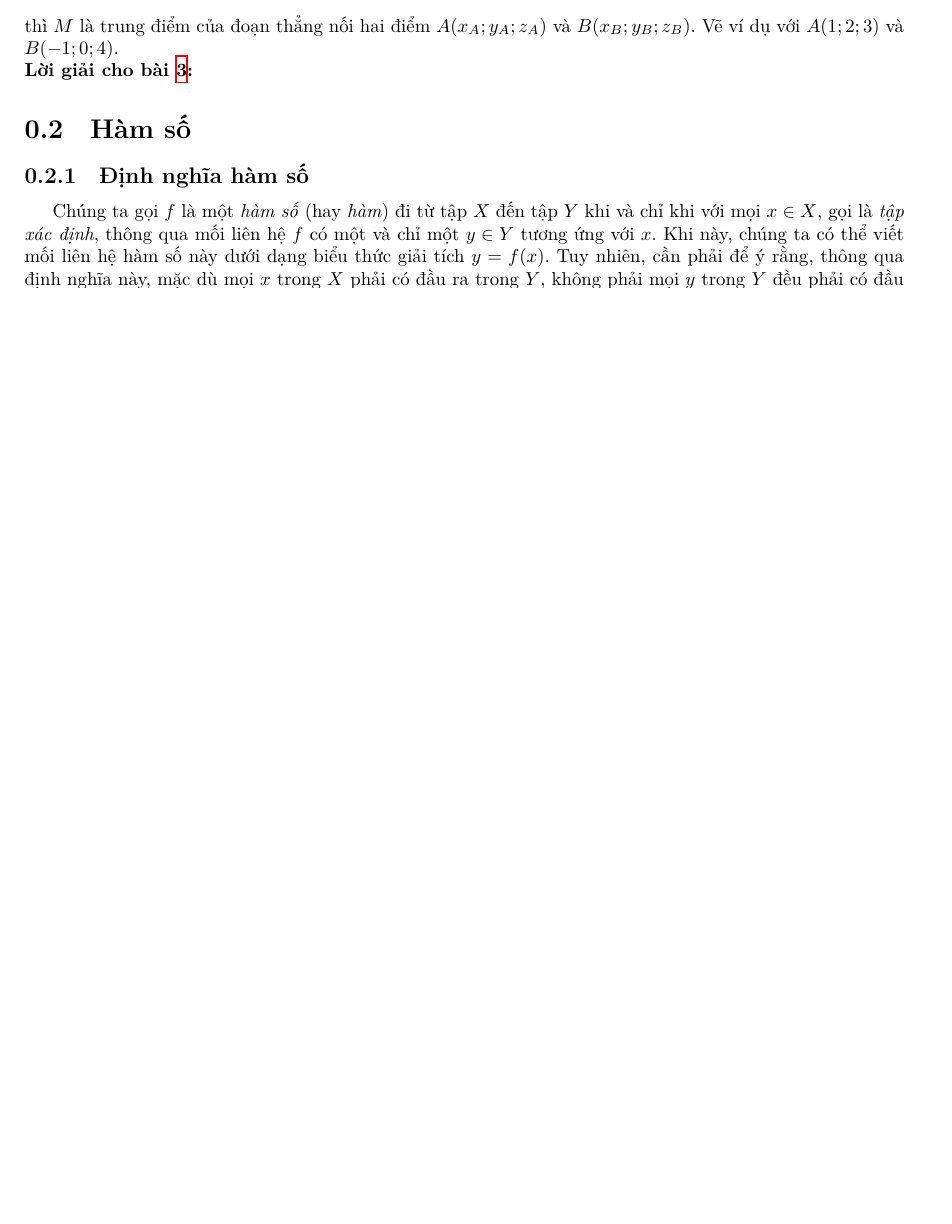
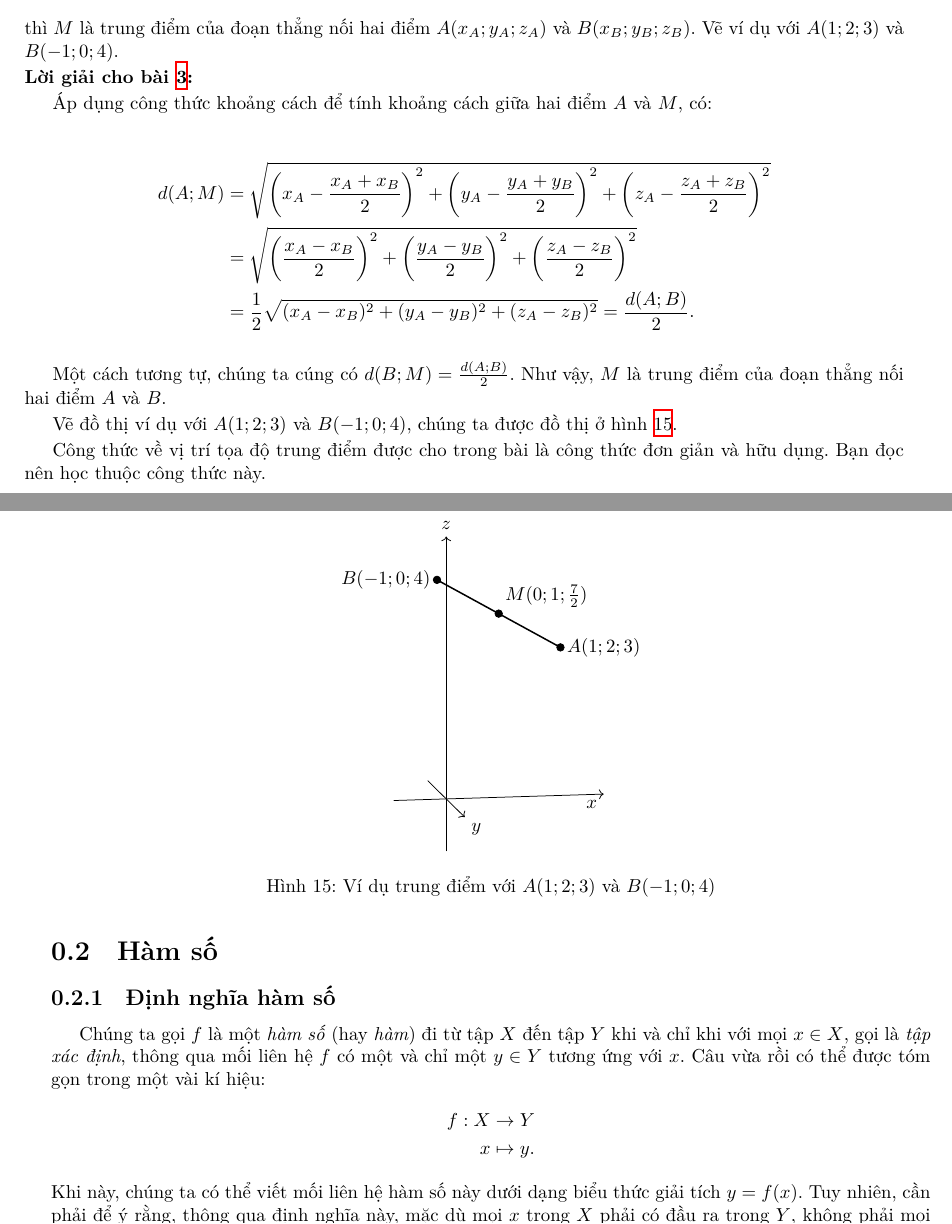
Before and after one commit to Piseratopo/-n-t-p-V-t-L-, a LaTeX book (main.tex): part of page 8 of 25 before the commit and two parts of pages 8 and 9 of 26 after it, the two joined at a grey line, cut so that both start at the same text, the shorter picture padded with empty space. Compiled offline with XeLaTeX; a missing font is replaced by an installed copy or a similar font.

Commit message:
Thêm định nghĩa bằng kí hiệu cho hàm số

```diff
--- a/main.tex
+++ b/main.tex
@@ -495,6 +494,36 @@ Chúng ta đã có phân bổ vị trí của các góc phần tám trong hệ t
 
 \solution
 
+Áp dụng công thức khoảng cách để tính khoảng cách giữa hai điểm $A$ và $M$, có:
+
+\begin{align*}
+   d(A;M) &= \sqrt{\left(x_A - \frac{x_A+x_B}{2}\right)^2 + \left(y_A - \frac{y_A+y_B}{2}\right)^2 + \left(z_A - \frac{z_A+z_B}{2}\right)^2} \\
+   &= \sqrt{\left(\frac{x_A-x_B}{2}\right)^2 + \left(\frac{y_A-y_B}{2}\right)^2 + \left(\frac{z_A-z_B}{2}\right)^2} \\
+   &= \frac{1}{2} \sqrt{(x_A-x_B)^2 + (y_A-y_B)^2 + (z_A-z_B)^2} = \frac{d(A;B)}{2}.
+\end{align*}
+
+Một cách tương tự, chúng ta cúng có $d(B;M) = \frac{d(A;B)}{2}$. Như vậy, $M$ là trung điểm của đoạn thẳng nối hai điểm $A$ và $B$.
+
+Vẽ đồ thị ví dụ với $A(1;2;3)$ và $B(-1;0;4)$, chúng ta được đồ thị ở hình \ref{fig:trung diem}.
+
+Công thức về vị trí tọa độ trung điểm được cho trong bài là công thức đơn giản và hữu dụng. Bạn đọc nên học thuộc công thức này.
+
+\begin{figure}[H]
+   \centering
+   \tdplotsetmaincoords{80}{80}
+   \begin{tikzpicture}[tdplot_main_coords]
+      \draw[->] (-2,0,0) -- (2,0,0) node[anchor=north west]{$y$};
+      \draw[->] (0,-1,0) -- (0,3,0) node[anchor=north east]{$x$};
+      \draw[->] (0,0,-1) -- (0,0,5) node[anchor=south]{$z$};
+
+      \filldraw (1,2,3) circle (2pt) node[anchor=west] {$A(1;2;3)$};
+      \filldraw (-1,0,4) circle (2pt) node[anchor=east] {$B(-1;0;4)$};
+      \filldraw (0,1,3.5) circle (2pt) node[anchor=south west] {$M(0;1;\frac{7}{2})$};
+      \draw[thick] (1,2,3) -- (0,1,3.5) -- (-1,0,4);
+   \end{tikzpicture}
+   \caption{Ví dụ trung điểm với $A(1;2;3)$ và $B(-1;0;4)$}
+   \label{fig:trung diem}
+\end{figure}
 
 \section{Hàm số}
 
@@ -502,9 +531,10 @@ Chúng ta đã có phân bổ vị trí của các góc phần tám trong hệ t
 
 \ % Lùi đầu dòng
 
-Chúng ta gọi $f$ là một \emph{hàm số} (hay \emph{hàm}) đi từ tập $X$ đến tập $Y$ khi và chỉ khi với mọi $x\in X$, gọi là \emph{tập xác định}, thông qua mối liên hệ $f$ có một và chỉ một $y\in Y$ tương ứng với $x$. Khi này, chúng ta có thể viết mối liên hệ hàm số này dưới dạng biểu thức giải tích $y=f(x)$. Tuy nhiên, cần phải để ý rằng, thông qua định nghĩa này, mặc dù mọi $x$ trong $X$ phải có đầu ra trong $Y$, không phải mọi $y$ trong $Y$ đều phải có đầu vào trong $X$. Nói cách khác, tập tất cả các giá trị đầu ra có thể của $y=f(x)$, gọi là \emph{tập giá trị}, là tập con của tập $Y$.
+Chúng ta gọi $f$ là một \emph{hàm số} (hay \emph{hàm}) đi từ tập $X$ đến tập $Y$ khi và chỉ khi với mọi $x\in X$, gọi là \emph{tập xác định}, thông qua mối liên hệ $f$ có một và chỉ một $y\in Y$ tương ứng với $x$. Câu vừa rồi có thể được tóm gọn trong một vài kí hiệu: \begin{align*}f: X &\to Y \\ x &\mapsto y.\end{align*} Khi này, chúng ta có thể viết mối liên hệ hàm số này dưới dạng biểu thức giải tích $y=f(x)$. Tuy nhiên, cần phải để ý rằng, thông qua định nghĩa này, mặc dù mọi $x$ trong $X$ phải có đầu ra trong $Y$, không phải mọi $y$ trong $Y$ đều phải có đầu vào trong $X$. Nói cách khác, tập tất cả các giá trị đầu ra có thể của $y=f(x)$, gọi là \emph{tập giá trị}, là tập con của tập $Y$.
 
 Khi chúng ta có định nghĩa hàm số thì chúng ta cũng sẽ có những khái niệm liên quan. Khi $f$ là một hàm số, thì bất cứ giá trị $a$ thuộc tập xác định để $f(a) = 0$ đều được gọi là \emph{nghiệm} của $f$. Mở rộng ra, với $f$ và $g$ là hai hàm số, bất cứ giá trị $a$ thỏa mãn $f(a) = g(a)$ thì $a$ được gọi là nghiệm của \emph{phương trình} $f(x) = g(x)$. Hơn thế nữa, nếu thay dấu $=$ trong câu vừa trước bởi các dấu $<$, $>$, $\leq$, $\geq$, $\neq$ thì ta có định nghĩa cho nghiệm của \emph{bất phương trình}. Lấy ví dụ, với $f$ và $g$ là hai hàm số, giá trị $a$ để $f(a) \neq g(a)$ thì $a$ được gọi là nghiệm của bất phương trình $f(x) \neq g(x)$\footnote{Phần lớn các tại liệu khác quên mất sự tồn tại của dấu $\neq$ rồi. Trong tài liệu này, cũng không có nhiều cơ hội để dùng dấu $\neq$ cho nên tác giả sẽ cho nó nhiều \dblquote{đất diễn} nhất có thể.}.
+
 
 \exercise
 
```
Also changed, not shown: main.pdf, main.tex (5 more changed lines), 5 other files.
